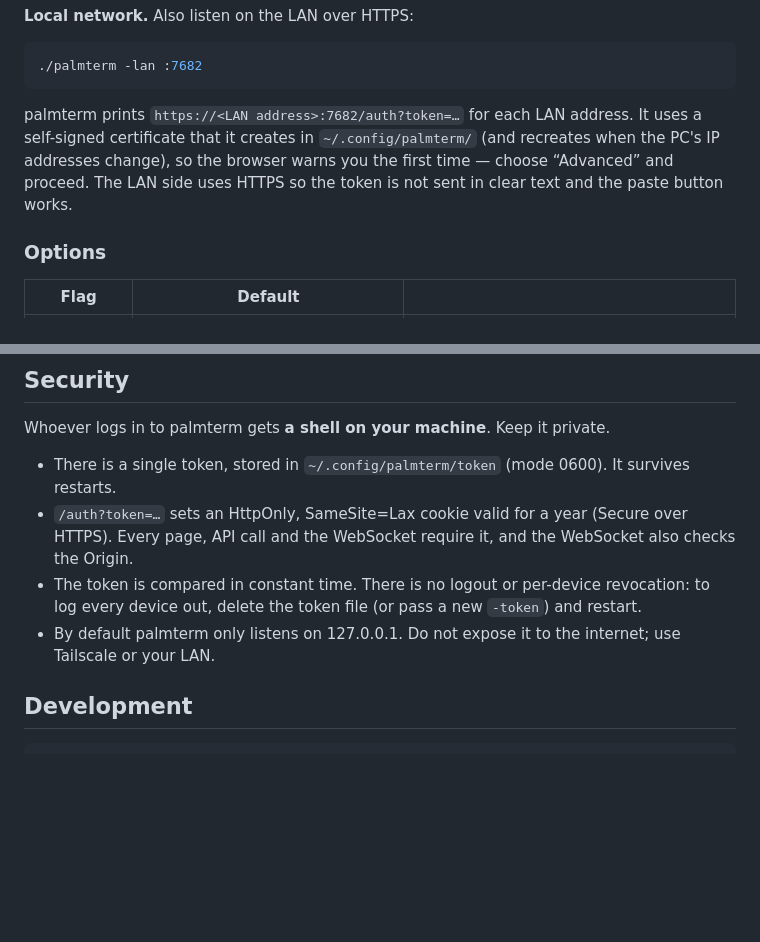
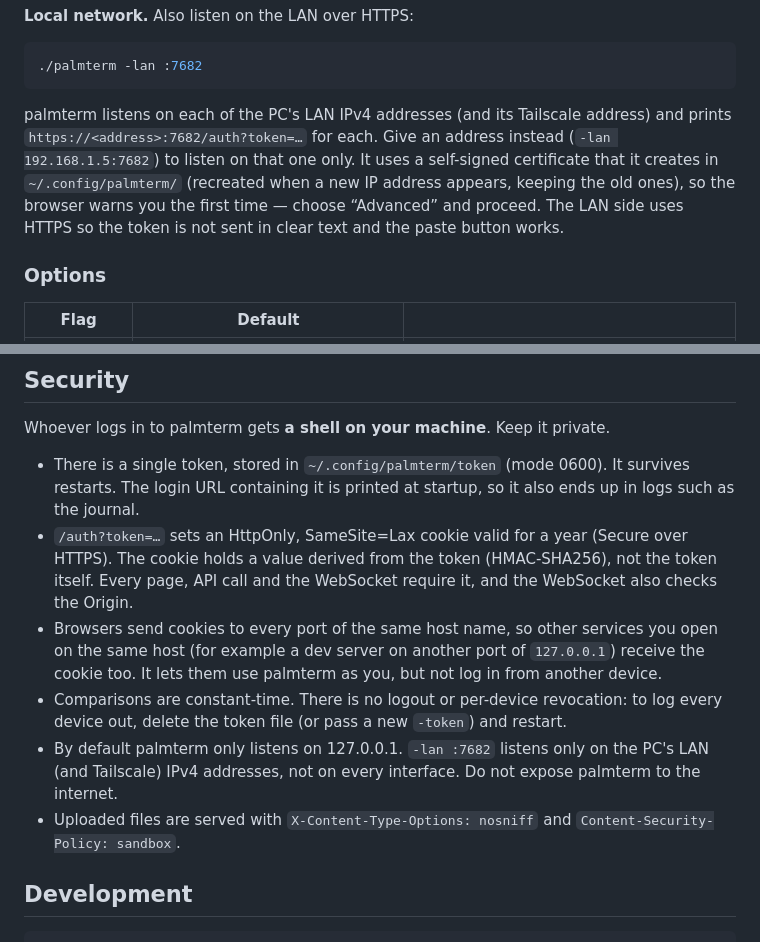
Before and after one commit to MoomA-0750/palmterm, a Markdown page: README.md, 2 parts joined by grey strips. GitHub-like rendering; blank space fills up the shorter version.

````diff
--- a/README.md
+++ b/README.md
@@ -119,9 +119,11 @@ tailscale serve --bg 7681
 ./palmterm -lan :7682
 ```
 
-palmterm prints `https://<LAN address>:7682/auth?token=…` for each LAN address. It uses a self-signed
-certificate that it creates in `~/.config/palmterm/` (and recreates when the PC's IP addresses change),
-so the browser warns you the first time — choose “Advanced” and proceed. The LAN side uses HTTPS so the
+palmterm listens on each of the PC's LAN IPv4 addresses (and its Tailscale address) and prints
+`https://<address>:7682/auth?token=…` for each. Give an address instead (`-lan 192.168.1.5:7682`) to
+listen on that one only. It uses a self-signed certificate that it creates in `~/.config/palmterm/`
+(recreated when a new IP address appears, keeping the old ones), so the browser warns you the first
+time — choose “Advanced” and proceed. The LAN side uses HTTPS so the
 token is not sent in clear text and the paste button works.
 
 ### Options
@@ -178,12 +180,18 @@ Mistakes (unknown fields, keys or icons) are reported when the page opens; every
 Whoever logs in to palmterm gets **a shell on your machine**. Keep it private.
 
 - There is a single token, stored in `~/.config/palmterm/token` (mode 0600). It survives restarts.
-- `/auth?token=…` sets an HttpOnly, SameSite=Lax cookie valid for a year (Secure over HTTPS). Every
-  page, API call and the WebSocket require it, and the WebSocket also checks the Origin.
-- The token is compared in constant time. There is no logout or per-device revocation: to log every
-  device out, delete the token file (or pass a new `-token`) and restart.
-- By default palmterm only listens on 127.0.0.1. Do not expose it to the internet; use Tailscale or
-  your LAN.
+  The login URL containing it is printed at startup, so it also ends up in logs such as the journal.
+- `/auth?token=…` sets an HttpOnly, SameSite=Lax cookie valid for a year (Secure over HTTPS). The cookie
+  holds a value derived from the token (HMAC-SHA256), not the token itself. Every page, API call and the
+  WebSocket require it, and the WebSocket also checks the Origin.
+- Browsers send cookies to every port of the same host name, so other services you open on the same
+  host (for example a dev server on another port of `127.0.0.1`) receive the cookie too. It lets them
+  use palmterm as you, but not log in from another device.
+- Comparisons are constant-time. There is no logout or per-device revocation: to log every device out,
+  delete the token file (or pass a new `-token`) and restart.
+- By default palmterm only listens on 127.0.0.1. `-lan :7682` listens only on the PC's LAN (and
+  Tailscale) IPv4 addresses, not on every interface. Do not expose palmterm to the internet.
+- Uploaded files are served with `X-Content-Type-Options: nosniff` and `Content-Security-Policy: sandbox`.
 
 ## Development
 
````
Also changed, not shown: README.ja.md (+14 -6 lines).
